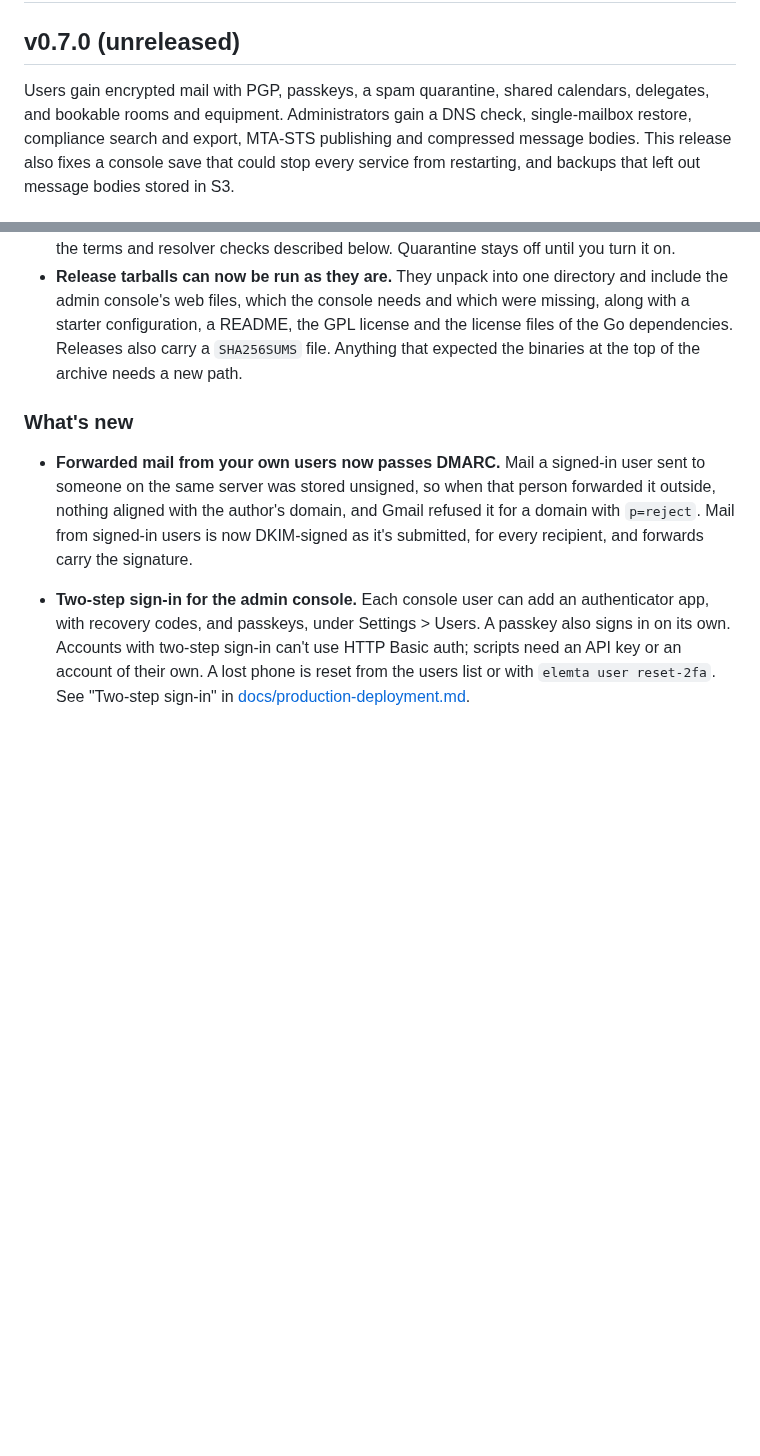
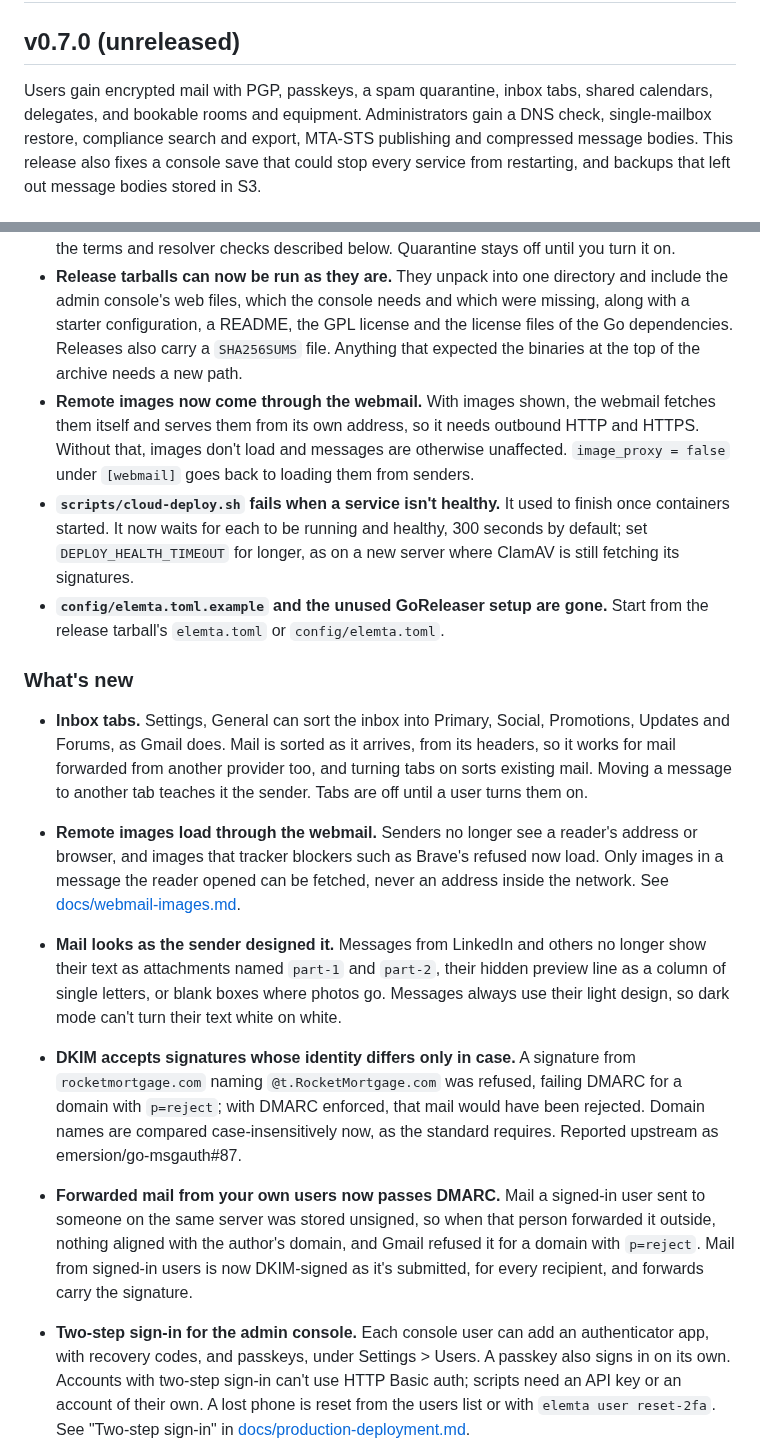
Before and after one commit to EvalAlan/elemta, a Markdown page: CHANGELOG.md, 2 parts joined by grey strips. Rendered like a GitHub page; blank space fills up the shorter version.

Commit message:
Changelog: add the inbox tabs, image proxy, mail display and DKIM work to v0.7.0
The v0.7.0 entry stopped at compliance search and console two-step
sign-in. Added under What's new: inbox tabs (#87, #88), the image proxy
(#91, #92), the mail display fixes for LinkedIn and dark mode (#89, #90,
#93) and the DKIM identity case fix (#94). Added under Upgrade notes,
because they change what an operator sees: the webmail now needs outbound
HTTP and HTTPS for images (image_proxy = false to opt out), cloud-deploy
fails when a service isn't healthy (DEPLOY_HEALTH_TIMEOUT), and the
removal of config/elemta.toml.example and the GoReleaser setup (#95).

The heading stays unreleased; the date goes on at tagging.

```diff
--- a/CHANGELOG.md
+++ b/CHANGELOG.md
@@ -2,8 +2,8 @@
 
 ## v0.7.0 (unreleased)
 
-Users gain encrypted mail with PGP, passkeys, a spam quarantine, shared calendars,
-delegates, and bookable rooms and equipment. Administrators gain a DNS check,
+Users gain encrypted mail with PGP, passkeys, a spam quarantine, inbox tabs, shared
+calendars, delegates, and bookable rooms and equipment. Administrators gain a DNS check,
 single-mailbox restore, compliance search and export, MTA-STS publishing and
 compressed message bodies. This
 release also fixes a console save that could stop every service from restarting,
@@ -47,8 +47,39 @@ and backups that left out message bodies stored in S3.
   missing, along with a starter configuration, a README, the GPL license and the
   license files of the Go dependencies. Releases also carry a `SHA256SUMS` file.
   Anything that expected the binaries at the top of the archive needs a new path.
+- **Remote images now come through the webmail.** With images shown, the webmail
+  fetches them itself and serves them from its own address, so it needs outbound
+  HTTP and HTTPS. Without that, images don't load and messages are otherwise
+  unaffected. `image_proxy = false` under `[webmail]` goes back to loading them
+  from senders.
+- **`scripts/cloud-deploy.sh` fails when a service isn't healthy.** It used to
+  finish once containers started. It now waits for each to be running and
+  healthy, 300 seconds by default; set `DEPLOY_HEALTH_TIMEOUT` for longer, as on
+  a new server where ClamAV is still fetching its signatures.
+- **`config/elemta.toml.example` and the unused GoReleaser setup are gone.**
+  Start from the release tarball's `elemta.toml` or `config/elemta.toml`.
 
 ### What's new
+
+- **Inbox tabs.** Settings, General can sort the inbox into Primary, Social,
+  Promotions, Updates and Forums, as Gmail does. Mail is sorted as it arrives, from
+  its headers, so it works for mail forwarded from another provider too, and
+  turning tabs on sorts existing mail. Moving a message to another tab teaches it
+  the sender. Tabs are off until a user turns them on.
+- **Remote images load through the webmail.** Senders no longer see a reader's
+  address or browser, and images that tracker blockers such as Brave's refused
+  now load. Only images in a message the reader opened can be fetched, never an
+  address inside the network. See [docs/webmail-images.md](docs/webmail-images.md).
+- **Mail looks as the sender designed it.** Messages from LinkedIn and others no
+  longer show their text as attachments named `part-1` and `part-2`, their hidden
+  preview line as a column of single letters, or blank boxes where photos go.
+  Messages always use their light design, so dark mode can't turn their text
+  white on white.
+- **DKIM accepts signatures whose identity differs only in case.** A signature
+  from `rocketmortgage.com` naming `@t.RocketMortgage.com` was refused, failing
+  DMARC for a domain with `p=reject`; with DMARC enforced, that mail would have
+  been rejected. Domain names are compared case-insensitively now, as the
+  standard requires. Reported upstream as emersion/go-msgauth#87.
 
 - **Forwarded mail from your own users now passes DMARC.** Mail a signed-in user
   sent to someone on the same server was stored unsigned, so when that person
```
